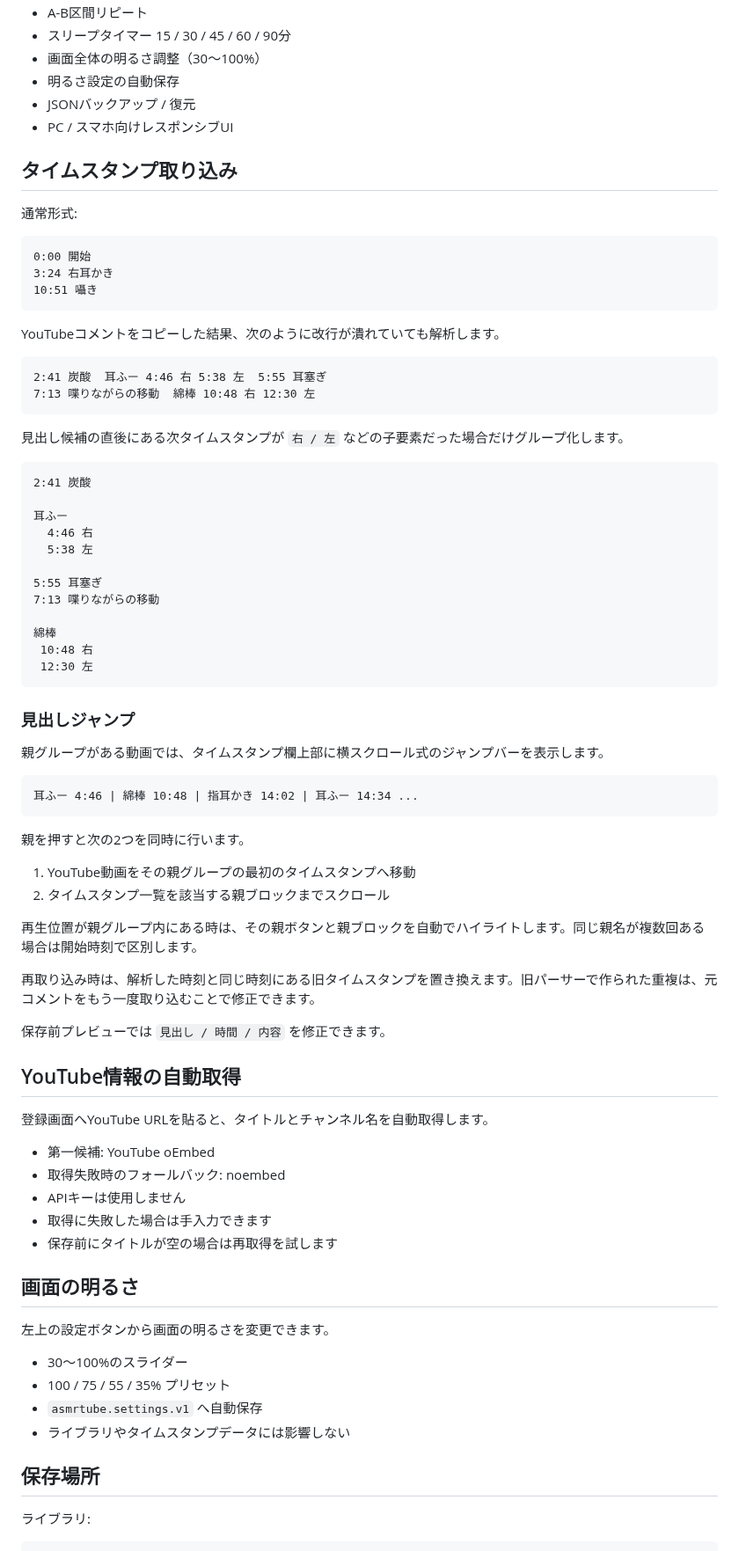
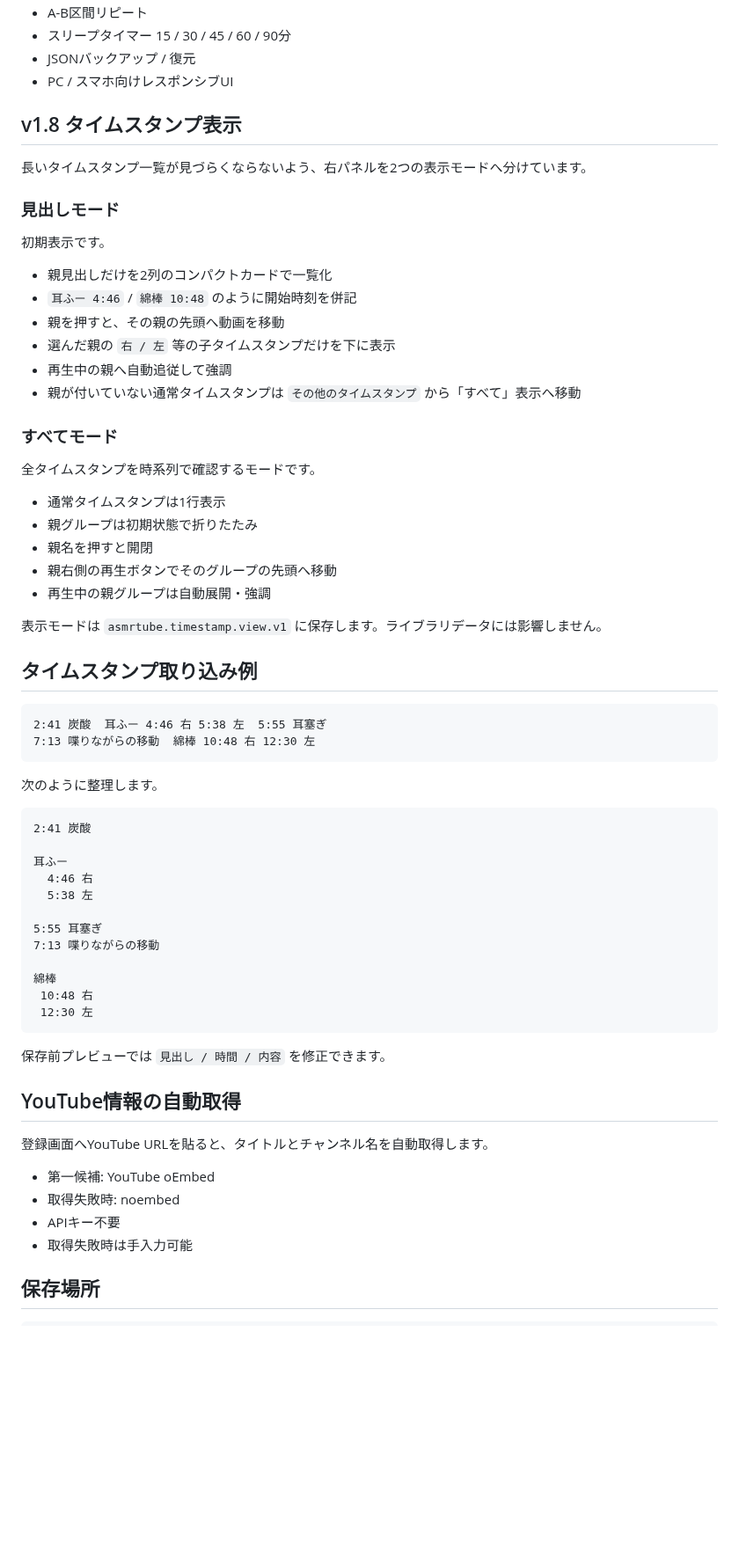
Before and after one commit to EliteMay/ar, a Markdown page: README.md, the part around one of its changes. Shown at 88% size. GitHub-like rendering; blank space fills up the shorter version.

Commit message:
Document v1.8 compact timestamp modes

````diff
--- a/README.md
+++ b/README.md
@@ -74,28 +49,43 @@ LyricTubeと同じシリーズとして使いやすいよう、LyricTubeのレ
 - A-B区間リピート
 - スリープタイマー 15 / 30 / 45 / 60 / 90分
-- 画面全体の明るさ調整（30〜100%）
-- 明るさ設定の自動保存
 - JSONバックアップ / 復元
 - PC / スマホ向けレスポンシブUI
 
-## タイムスタンプ取り込み
+## v1.8 タイムスタンプ表示
 
-通常形式:
+長いタイムスタンプ一覧が見づらくならないよう、右パネルを2つの表示モードへ分けています。
 
-```text
-0:00 開始
-3:24 右耳かき
-10:51 囁き
-```
+### 見出しモード
 
-YouTubeコメントをコピーした結果、次のように改行が潰れていても解析します。
+初期表示です。
+
+- 親見出しだけを2列のコンパクトカードで一覧化
+- `耳ふー 4:46` / `綿棒 10:48` のように開始時刻を併記
+- 親を押すと、その親の先頭へ動画を移動
+- 選んだ親の `右 / 左` 等の子タイムスタンプだけを下に表示
+- 再生中の親へ自動追従して強調
+- 親が付いていない通常タイムスタンプは `その他のタイムスタンプ` から「すべて」表示へ移動
+
+### すべてモード
+
+全タイムスタンプを時系列で確認するモードです。
+
+- 通常タイムスタンプは1行表示
+- 親グループは初期状態で折りたたみ
+- 親名を押すと開閉
+- 親右側の再生ボタンでそのグループの先頭へ移動
+- 再生中の親グループは自動展開・強調
+
+表示モードは `asmrtube.timestamp.view.v1` に保存します。ライブラリデータには影響しません。
+
+## タイムスタンプ取り込み例
 
 ```text
 2:41 炭酸  耳ふー 4:46 右 5:38 左  5:55 耳塞ぎ
 7:13 喋りながらの移動  綿棒 10:48 右 12:30 左
 ```
 
-見出し候補の直後にある次タイムスタンプが `右 / 左` などの子要素だった場合だけグループ化します。
+次のように整理します。
 
 ```text
 2:41 炭酸
@@ -112,23 +102,6 @@ YouTubeコメントをコピーした結果、次のように改行が潰れて
  12:30 左
 ```
 
-### 見出しジャンプ
-
-親グループがある動画では、タイムスタンプ欄上部に横スクロール式のジャンプバーを表示します。
-
-```text
-耳ふー 4:46 | 綿棒 10:48 | 指耳かき 14:02 | 耳ふー 14:34 ...
-```
-
-親を押すと次の2つを同時に行います。
-
-1. YouTube動画をその親グループの最初のタイムスタンプへ移動
-2. タイムスタンプ一覧を該当する親ブロックまでスクロール
-
-再生位置が親グループ内にある時は、その親ボタンと親ブロックを自動でハイライトします。同じ親名が複数回ある場合は開始時刻で区別します。
-
-再取り込み時は、解析した時刻と同じ時刻にある旧タイムスタンプを置き換えます。旧パーサーで作られた重複は、元コメントをもう一度取り込むことで修正できます。
-
 保存前プレビューでは `見出し / 時間 / 内容` を修正できます。
 
 ## YouTube情報の自動取得
@@ -136,22 +109,10 @@ YouTubeコメントをコピーした結果、次のように改行が潰れて
 登録画面へYouTube URLを貼ると、タイトルとチャンネル名を自動取得します。
 
 - 第一候補: YouTube oEmbed
-- 取得失敗時のフォールバック: noembed
-- APIキーは使用しません
-- 取得に失敗した場合は手入力できます
-- 保存前にタイトルが空の場合は再取得を試します
-
-## 画面の明るさ
-
-左上の設定ボタンから画面の明るさを変更できます。
-
-- 30〜100%のスライダー
-- 100 / 75 / 55 / 35% プリセット
-- `asmrtube.settings.v1` へ自動保存
-- ライブラリやタイムスタンプデータには影響しない
+- 取得失敗時: noembed
+- APIキー不要
+- 取得失敗時は手入力可能
 
 ## 保存場所
 
-ライブラリ:
-
 ```text
````
Also changed, not shown: other parts of README.md (+29 -61 lines).
